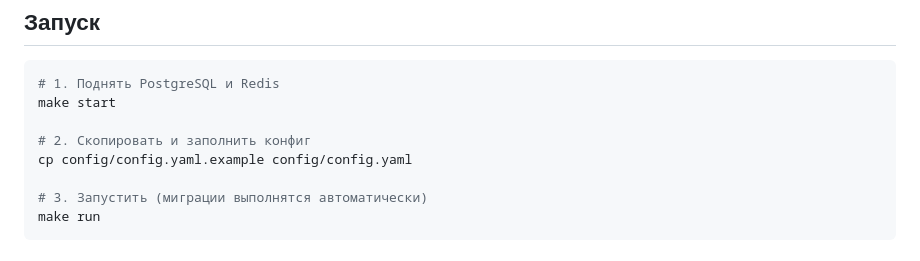
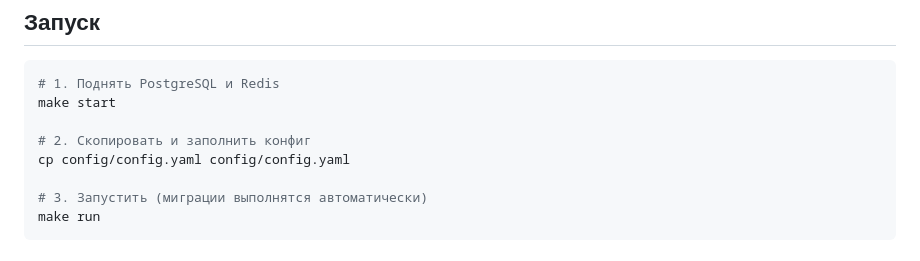
Before and after one commit to eztwokey/l3-2, a Markdown page: README.md, the part around the change. GitHub-like rendering.

```diff
--- a/README.md
+++ b/README.md
@@ -81,7 +81,7 @@ HTTP-запрос → API (хендлеры) → Logic (бизнес-логик
 make start
 
 # 2. Скопировать и заполнить конфиг
-cp config/config.yaml.example config/config.yaml
+cp config/config.yaml config/config.yaml
 
 # 3. Запустить (миграции выполнятся автоматически)
 make run
```
